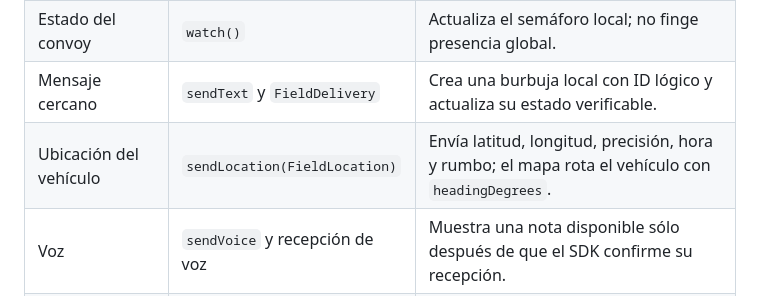
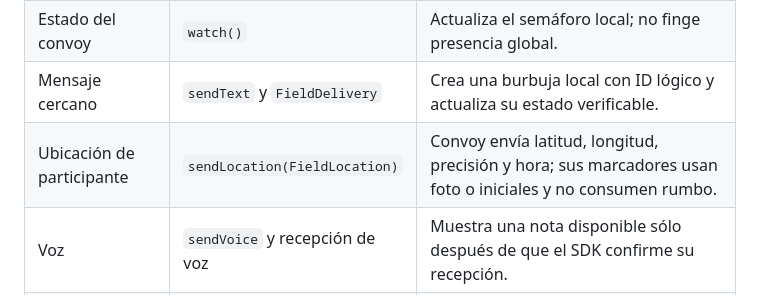
Before and after one commit to Frazko/Mesh-Lab, a Markdown page: docs/sdk-closure-and-product-integration-plan.md, the part around the change. GitHub-like rendering.

```diff
--- a/docs/sdk-closure-and-product-integration-plan.md
+++ b/docs/sdk-closure-and-product-integration-plan.md
@@ -61,7 +61,7 @@ radio en sus pantallas ni en su capa Supabase.
 | Participante autenticado | Identidad y grupo de campo | Liga el miembro autorizado de la sesión con su inscripción firmada. |
 | Estado del convoy | `watch()` | Actualiza el semáforo local; no finge presencia global. |
 | Mensaje cercano | `sendText` y `FieldDelivery` | Crea una burbuja local con ID lógico y actualiza su estado verificable. |
-| Ubicación del vehículo | `sendLocation(FieldLocation)` | Envía latitud, longitud, precisión, hora y rumbo; el mapa rota el vehículo con `headingDegrees`. |
+| Ubicación de participante | `sendLocation(FieldLocation)` | Convoy envía latitud, longitud, precisión y hora; sus marcadores usan foto o iniciales y no consumen rumbo. |
 | Voz | `sendVoice` y recepción de voz | Muestra una nota disponible sólo después de que el SDK confirme su recepción. |
 | Mensaje o ubicación recibida | `watchIncoming()` | Inserta contenido cercano en un carril de chat separado hasta que exista una política explícita de sincronización con Supabase. |
 
```
Also changed, not shown: docs/known-gaps.md (+2 -1 lines).
